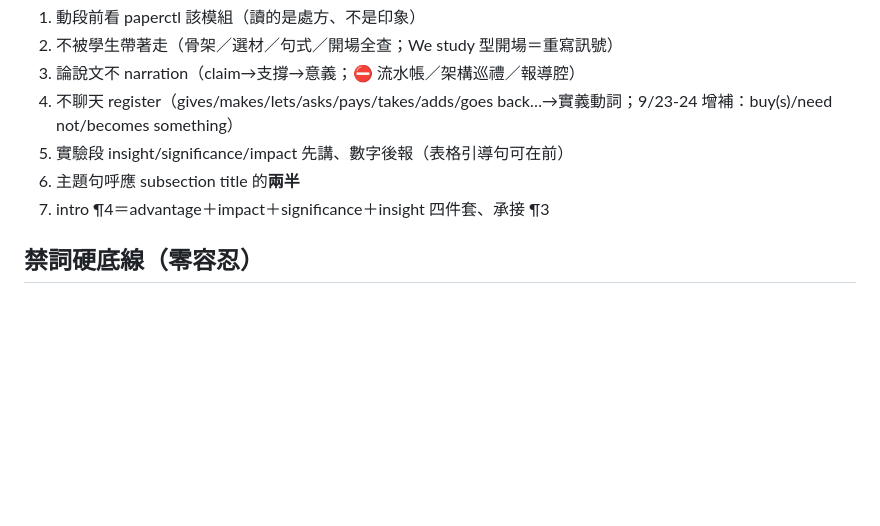
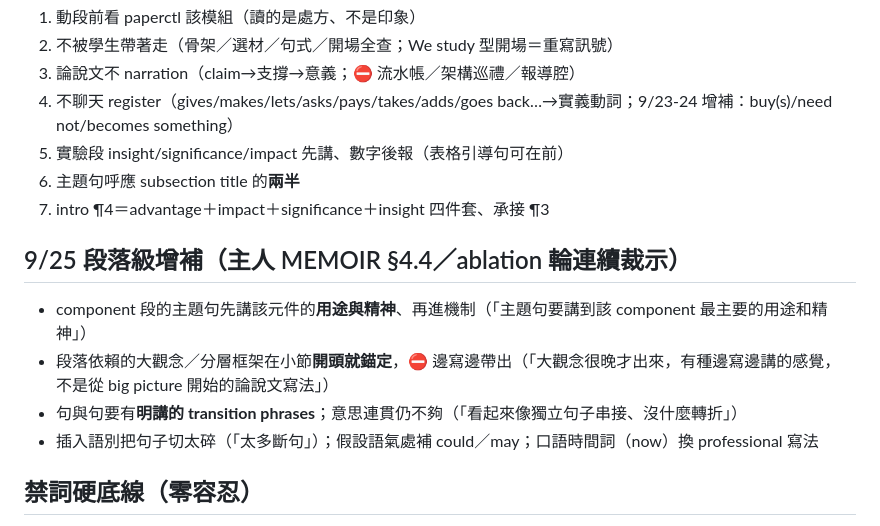
Before and after one commit to CYMaxwellLee/paperctl, a Markdown page: skills/academic-paper-writing/HOT-SHEET.md, the part around the change. Drawn GitHub-style; blank space fills up the shorter version.

Commit message:
hot-sheet: 9/25 段落級增補四條（主題句用途先行／大觀念開頭錨定／明講 transition／斷句與語氣）——主人 MEMOIR 輪裁示回流
Co-Authored-By: Claude Fable 5 <noreply@anthropic.com>

```diff
--- a/skills/academic-paper-writing/HOT-SHEET.md
+++ b/skills/academic-paper-writing/HOT-SHEET.md
@@ -17,6 +17,13 @@
 5. 實驗段 insight/significance/impact 先講、數字後報（表格引導句可在前）
 6. 主題句呼應 subsection title 的**兩半**
 7. intro ¶4＝advantage＋impact＋significance＋insight 四件套、承接 ¶3
+
+## 9/25 段落級增補（主人 MEMOIR §4.4／ablation 輪連續裁示）
+
+- component 段的主題句先講該元件的**用途與精神**、再進機制（「主題句要講到該 component 最主要的用途和精神」）
+- 段落依賴的大觀念／分層框架在小節**開頭就錨定**，⛔ 邊寫邊帶出（「大觀念很晚才出來，有種邊寫邊講的感覺，不是從 big picture 開始的論說文寫法」）
+- 句與句要有**明講的 transition phrases**；意思連貫仍不夠（「看起來像獨立句子串接、沒什麼轉折」）
+- 插入語別把句子切太碎（「太多斷句」）；假設語氣處補 could／may；口語時間詞（now）換 professional 寫法
 
 ## 禁詞硬底線（零容忍）
 - because（整篇→since/as/given that）、but、So 句首、give(s)/make(s)/let(s)
```
